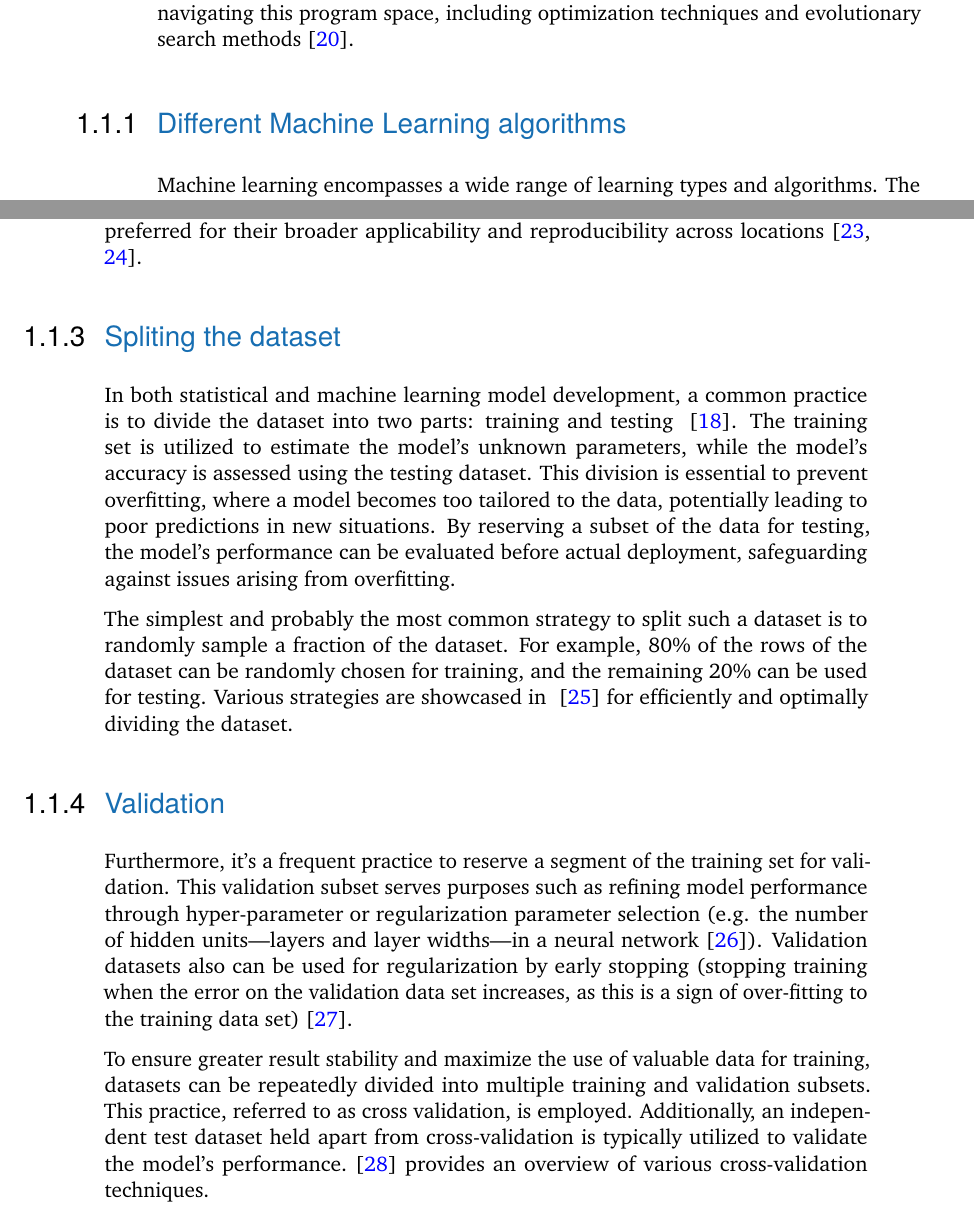
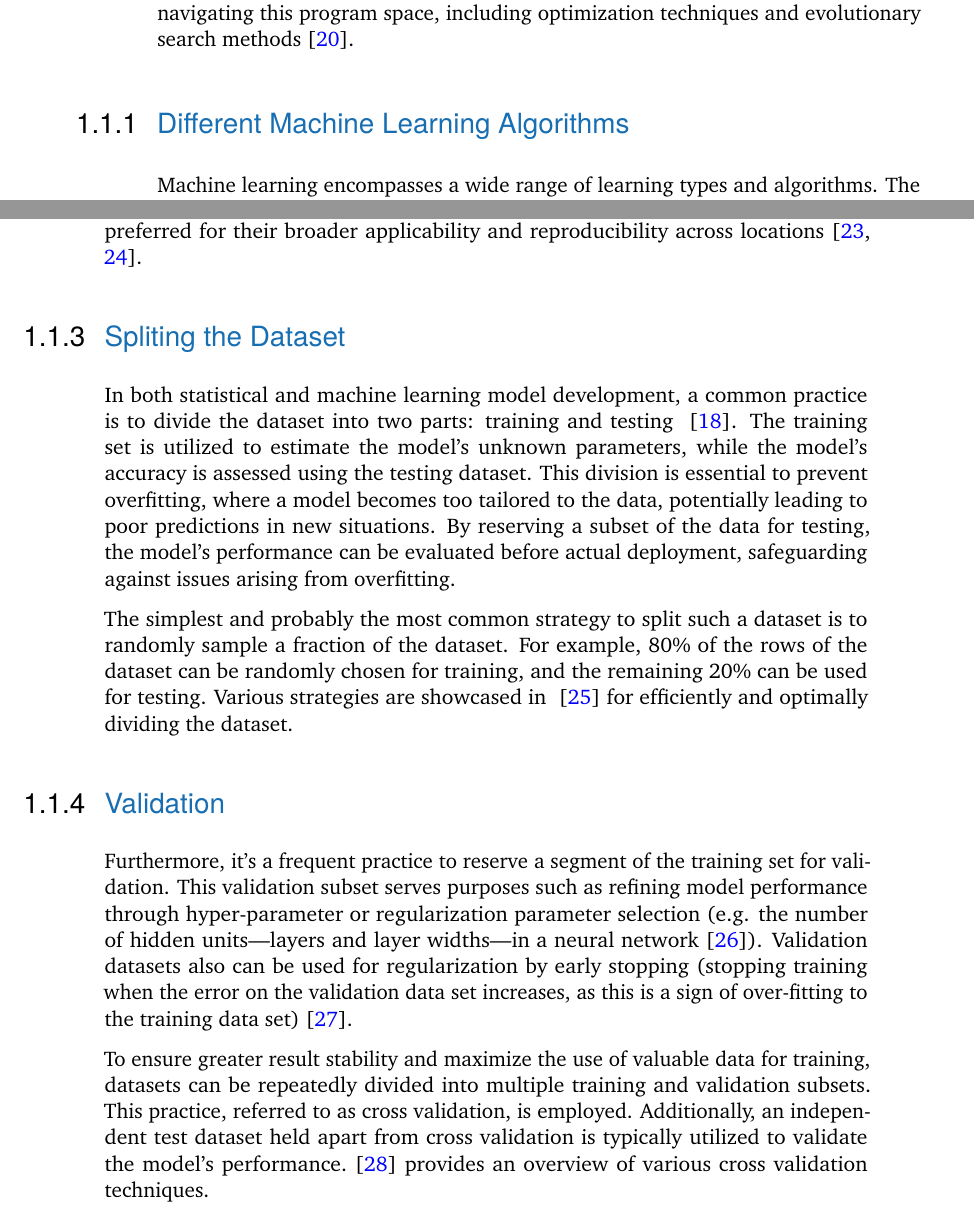
Before and after one commit to nimakarimi97/my-thesis-MSc, a LaTeX thesis (thesis/my-thesis.tex, which reads thesis/content/chapter-introduction.tex): two parts of pages 11 and 12 of 38, joined at a grey line, cut so that both start at the same text. Compiled offline with pdfLaTeX.

Commit message:
add a label to validation - titles are capitalized

```diff
--- a/thesis/content/chapter-introduction.tex
+++ b/thesis/content/chapter-introduction.tex
@@ -50,7 +50,7 @@ The procedure of constructing models from data using machine learning algorithms
 
 A wide range of machine-learning algorithms has been developed to address the diverse data and problem types in various machine-learning scenarios ~\cite{hastie2009elements, murphy2012machine}. These algorithms can be understood as exploring a vast space of potential programs, guided by training experience, to discover the most optimal performance. Variation among these algorithms arises from their methods of representing candidate programs, such as decision trees or mathematical functions, and their strategies for navigating this program space, including optimization techniques and evolutionary search methods~\cite{jordan2015machine}.
 
-\subsection{Different Machine Learning algorithms}
+\subsection{Different Machine Learning Algorithms}
 Machine learning encompasses a wide range of learning types and algorithms. The major categories are supervised learning, unsupervised learning, semi-supervised learning, and reinforcement learning \cite{Alpaydin14}.
 
 Supervised learning algorithms are trained on labeled data, which includes inputs and desired outputs. Common supervised tasks are classification, predicting categorical outputs like spam or not spam,
@@ -74,16 +74,17 @@ In supervised machine learning, an issue called overfitting arises, leading to p
 Occam's Razor, or the principle of parsimony, advocates using models that contain only what's necessary for effective modeling. Overfitting occurs when models or procedures include more terms than needed, violating parsimony. Two types of overfitting are identified: using excessively flexible models and incorporating irrelevant components. Overfitting is undesirable due to resource wastage, potential prediction errors, worse decisions in feature selection, degraded predictions, and reduced portability of models. Portable models, adhering to Occam's Razor, are preferred for their broader applicability and reproducibility across locations~\cite{hawkins2004of,cook2016overfitting}.
 
 
-\subsection{Spliting the dataset}
+\subsection{Spliting the Dataset}
 
 In both statistical and machine learning model development, a common practice is to divide the dataset into two parts: training and testing ~\cite{hastie2009elements}. The training set is utilized to estimate the model's unknown parameters, while the model's accuracy is assessed using the testing dataset. This division is essential to prevent overfitting, where a model becomes too tailored to the data, potentially leading to poor predictions in new situations. By reserving a subset of the data for testing, the model's performance can be evaluated before actual deployment, safeguarding against issues arising from overfitting.
 
 The simplest and probably the most common strategy to split such a dataset is to randomly sample a fraction of the dataset. For example, 80\% of the rows of the dataset can be randomly chosen for training, and the remaining 20\% can be used for testing. Various strategies are showcased in ~\cite{roshan2022split} for efficiently and optimally dividing the dataset.
 
 \subsection{Validation}
+\label{sec:cv}
 Furthermore, it's a frequent practice to reserve a segment of the training set for validation. This validation subset serves purposes such as refining model performance through hyper-parameter or regularization parameter selection (e.g. the number of hidden units—layers and layer widths—in a neural network~\cite{ripley2007pattern}). Validation datasets also can be used for regularization by early stopping (stopping training when the error on the validation data set increases, as this is a sign of over-fitting to the training data set)~\cite{Prechelt2012}.
 
-To ensure greater result stability and maximize the use of valuable data for training, datasets can be repeatedly divided into multiple training and validation subsets. This practice, referred to as cross validation, is employed. Additionally, an independent test dataset held apart from cross-validation is typically utilized to validate the model's performance.~\cite{browne2000cv} provides an overview of various cross-validation techniques.
+To ensure greater result stability and maximize the use of valuable data for training, datasets can be repeatedly divided into multiple training and validation subsets. This practice, referred to as cross validation, is employed. Additionally, an independent test dataset held apart from cross validation is typically utilized to validate the model's performance.~\cite{browne2000cv} provides an overview of various cross validation techniques.
 
 \section{Thesis Structure}
 \label{sec:intro:structure}
```
